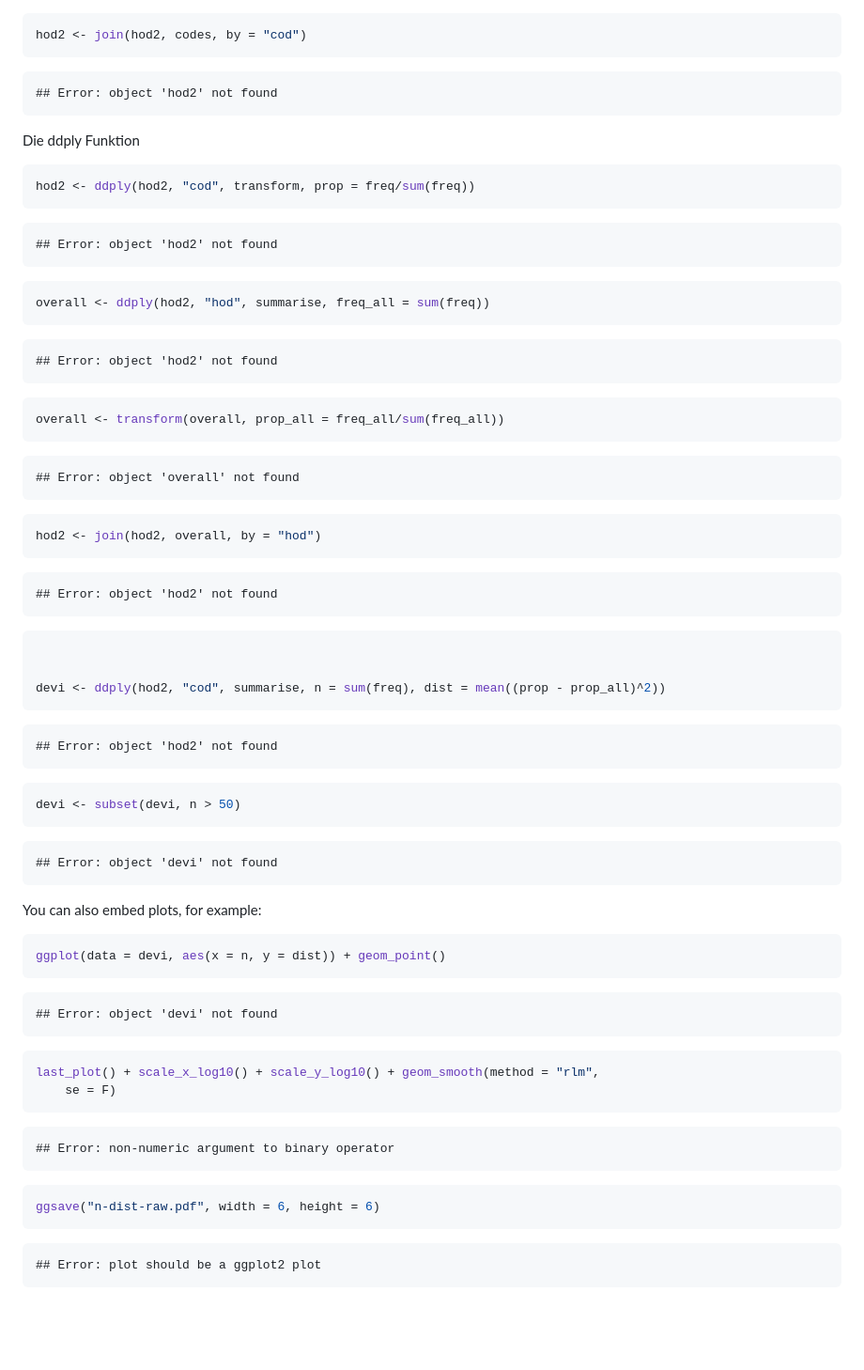
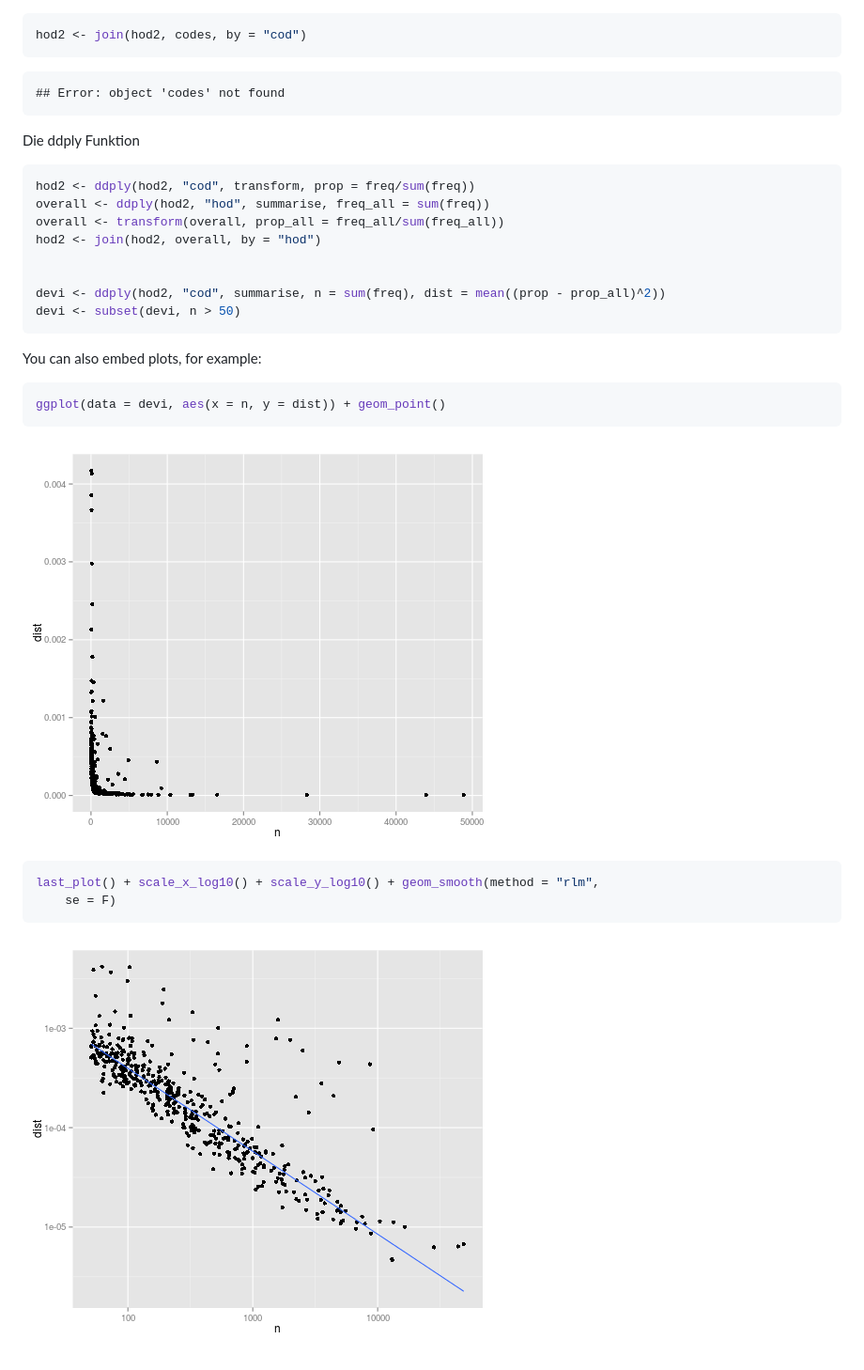
Before and after one commit to gianmich/Case-study, a Markdown page: Case_Study.md, the part around the change printed below. Shown: that part at 94% size. Rendered like a GitHub page; pictures changed too: figure/unnamed-chunk-111.png (added), figure/unnamed-chunk-112.png (added); blank space fills up the shorter version.

````diff
--- a/Case_Study.md
+++ b/Case_Study.md
@@ -174,7 +198,7 @@ hod2 <- join(hod2, codes, by = "cod")
 ```
 
 ```
-## Error: object 'hod2' not found
+## Error: object 'codes' not found
 ```
 
 
@@ -183,52 +207,13 @@ Die ddply Funktion
 
 ```r
 hod2 <- ddply(hod2, "cod", transform, prop = freq/sum(freq))
-```
-
-```
-## Error: object 'hod2' not found
-```
-
-```r
 overall <- ddply(hod2, "hod", summarise, freq_all = sum(freq))
-```
-
-```
-## Error: object 'hod2' not found
-```
-
-```r
 overall <- transform(overall, prop_all = freq_all/sum(freq_all))
-```
-
-```
-## Error: object 'overall' not found
-```
-
-```r
 hod2 <- join(hod2, overall, by = "hod")
-```
-
-```
-## Error: object 'hod2' not found
-```
-
-```r
 
 
 devi <- ddply(hod2, "cod", summarise, n = sum(freq), dist = mean((prop - prop_all)^2))
-```
-
-```
-## Error: object 'hod2' not found
-```
-
-```r
 devi <- subset(devi, n > 50)
-```
-
-```
-## Error: object 'devi' not found
 ```
 
 
@@ -244,23 +229,11 @@ You can also embed plots, for example:
 ggplot(data = devi, aes(x = n, y = dist)) + geom_point()
 ```
 
-```
-## Error: object 'devi' not found
-```
+![plot of chunk unnamed-chunk-11](figure/unnamed-chunk-111.png)
 
 ```r
 last_plot() + scale_x_log10() + scale_y_log10() + geom_smooth(method = "rlm",
     se = F)
 ```
 
-```
-## Error: non-numeric argument to binary operator
-```
-
-```r
-ggsave("n-dist-raw.pdf", width = 6, height = 6)
-```
-
-```
-## Error: plot should be a ggplot2 plot
-```
+![plot of chunk unnamed-chunk-11](figure/unnamed-chunk-112.png)
````
Also changed, not shown: other parts of Case_Study.md (+46 -22 lines), 2 other files.
